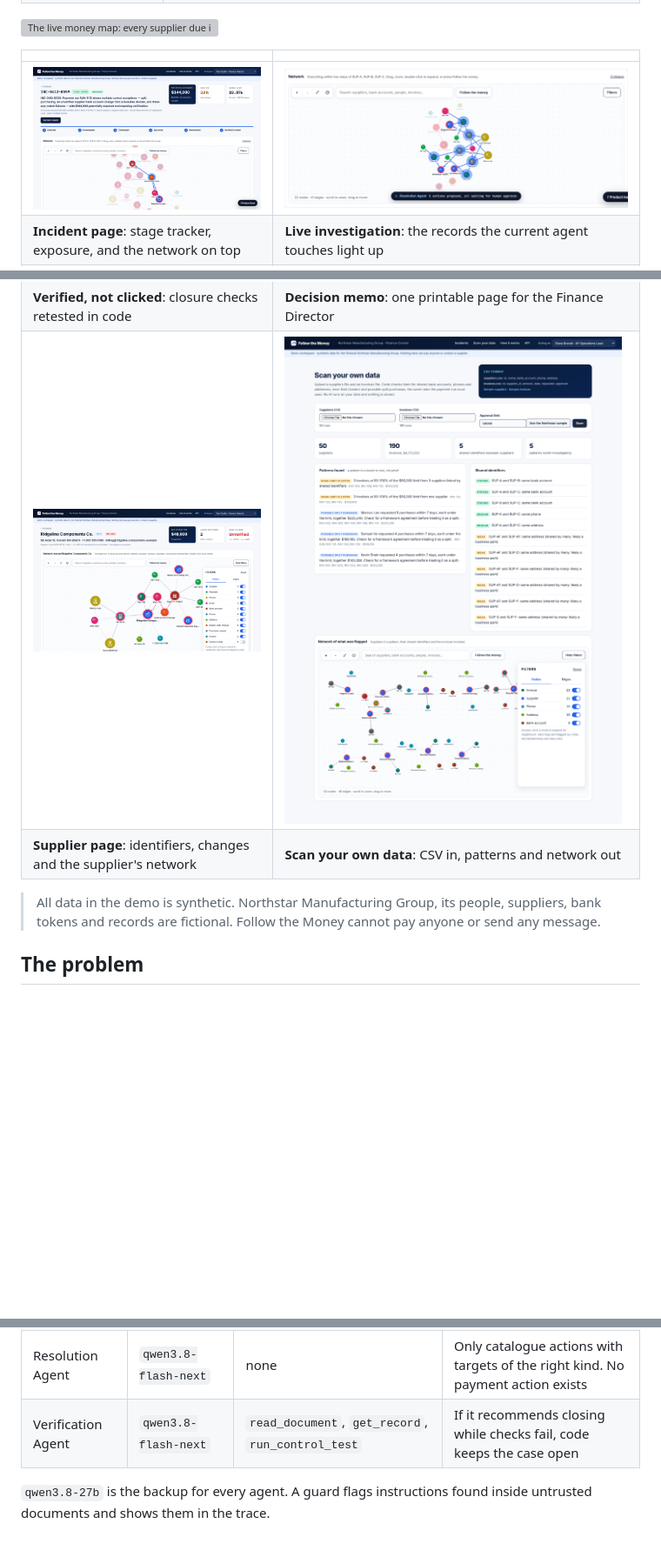
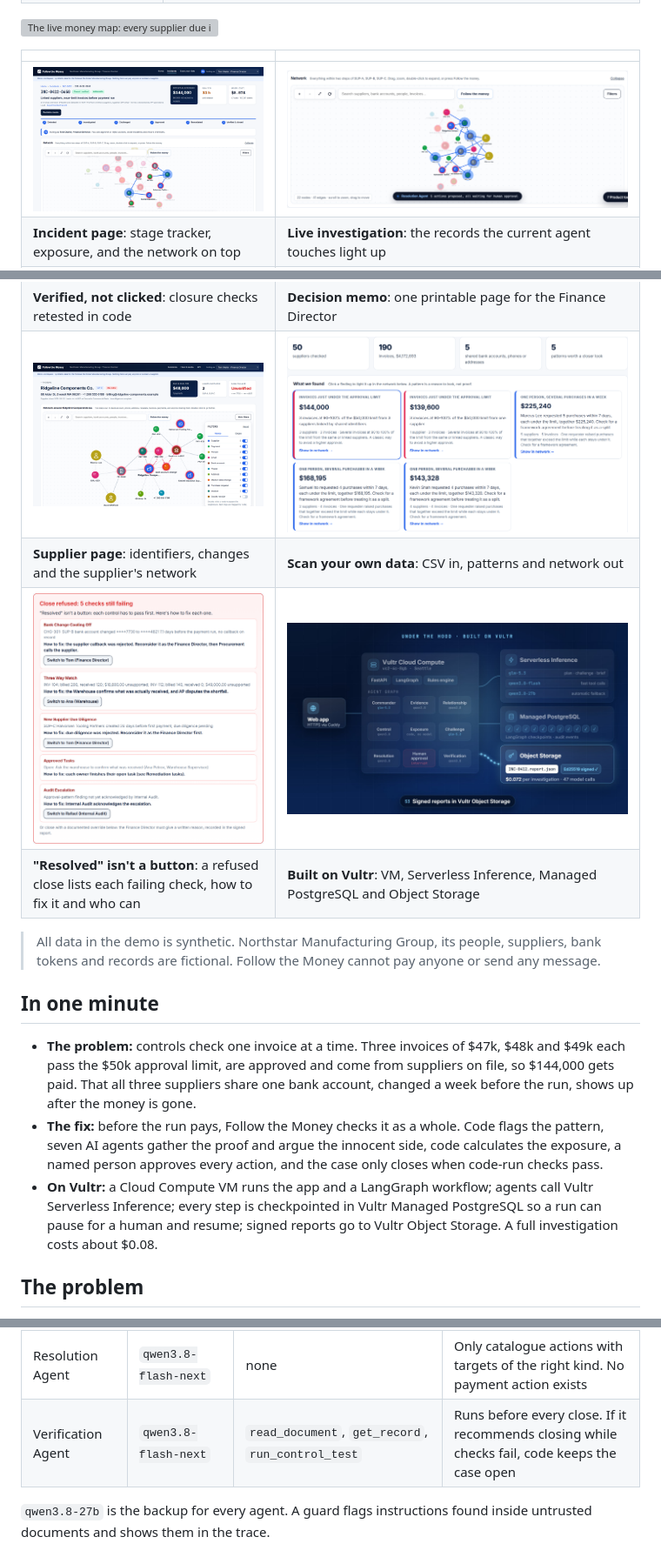
Before and after one commit to CarolDsillva/follow-the-money, a Markdown page: README.md, 3 parts joined by grey strips. Shown at 87% size. GitHub-like rendering; pictures changed too: docs/screenshots/architecture.png (added), docs/screenshots/close-refused.png (added), docs/screenshots/incident.png; blank space fills up the shorter version; grey boxes are pictures that could not be loaded.

Commit message:
README: one-minute summary, six closure checks, newer features, Vultr requirements, fresh screenshots

```diff
--- a/README.md
+++ b/README.md
@@ -21,8 +21,16 @@ Vultr Agent Rush, Challenge 2: Powering the Future of Work (Finance and Accounti
 | **Verified, not clicked**: closure checks retested in code | **Decision memo**: one printable page for the Finance Director |
 | ![Supplier page](docs/screenshots/supplier.png) | ![Scan your own data](docs/screenshots/scan-your-data.png) |
 | **Supplier page**: identifiers, changes and the supplier's network | **Scan your own data**: CSV in, patterns and network out |
+| ![Close refused with a fix for each failing check](docs/screenshots/close-refused.png) | ![How it runs on Vultr](docs/screenshots/architecture.png) |
+| **"Resolved" isn't a button**: a refused close lists each failing check, how to fix it and who can | **Built on Vultr**: VM, Serverless Inference, Managed PostgreSQL and Object Storage |
 
 > All data in the demo is synthetic. Northstar Manufacturing Group, its people, suppliers, bank tokens and records are fictional. Follow the Money cannot pay anyone or send any message.
+
+## In one minute
+
+- **The problem:** controls check one invoice at a time. Three invoices of $47k, $48k and $49k each pass the $50k approval limit, are approved and come from suppliers on file, so $144,000 gets paid. That all three suppliers share one bank account, changed a week before the run, shows up after the money is gone.
+- **The fix:** before the run pays, Follow the Money checks it as a whole. Code flags the pattern, seven AI agents gather the proof and argue the innocent side, code calculates the exposure, a named person approves every action, and the case only closes when code-run checks pass.
+- **On Vultr:** a Cloud Compute VM runs the app and a LangGraph workflow; agents call Vultr Serverless Inference; every step is checkpointed in Vultr Managed PostgreSQL so a run can pause for a human and resume; signed reports go to Vultr Object Storage. A full investigation costs about $0.08.
 
 ## The problem
 
@@ -124,7 +136,7 @@ flowchart TD
 | Exposure engine | none | none | Pure function |
 | Challenge Agent | `glm-5.3` | retrieval tools + `run_control_test` | An exemption counts only if code verifies the contract. Citations that don't exist are removed |
 | Resolution Agent | `qwen3.8-flash-next` | none | Only catalogue actions with targets of the right kind. No payment action exists |
-| Verification Agent | `qwen3.8-flash-next` | `read_document`, `get_record`, `run_control_test` | If it recommends closing while checks fail, code keeps the case open |
+| Verification Agent | `qwen3.8-flash-next` | `read_document`, `get_record`, `run_control_test` | Runs before every close. If it recommends closing while checks fail, code keeps the case open |
 
 `qwen3.8-27b` is the backup for every agent. A guard flags instructions found inside untrusted documents and shows them in the trace.
 
```
Also changed, not shown: other parts of README.md (+15 -6 lines), 2 other files.
